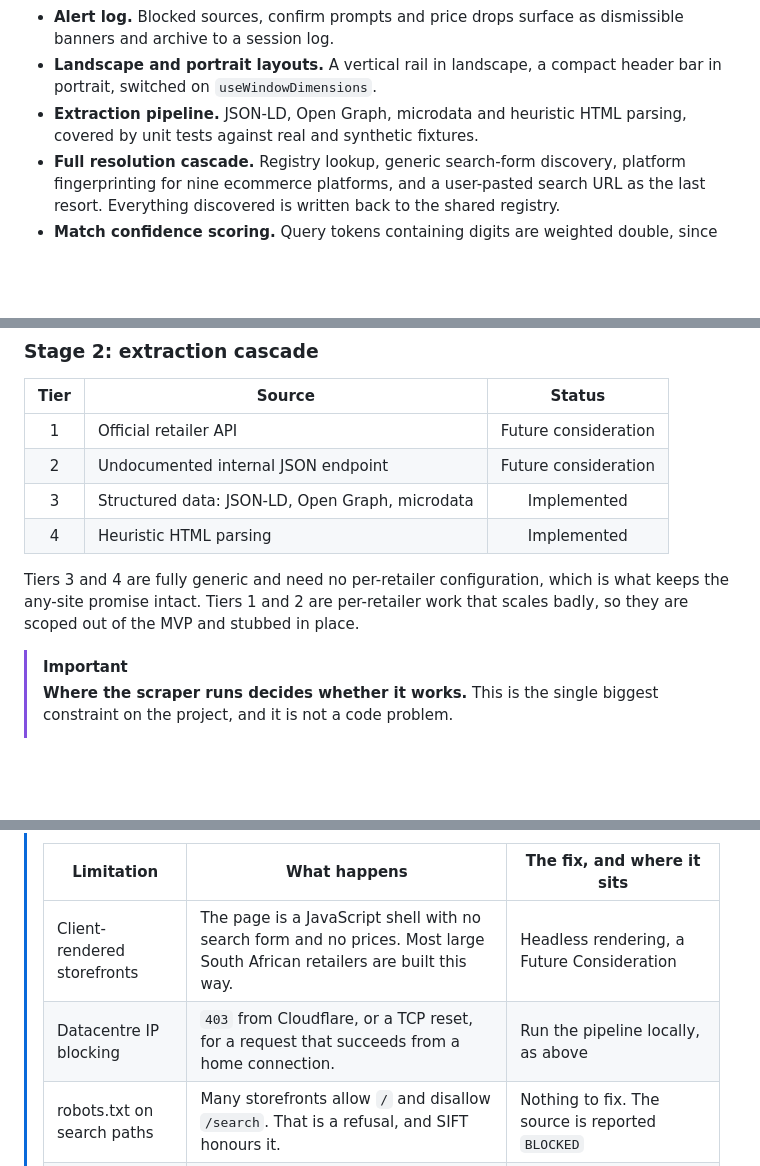
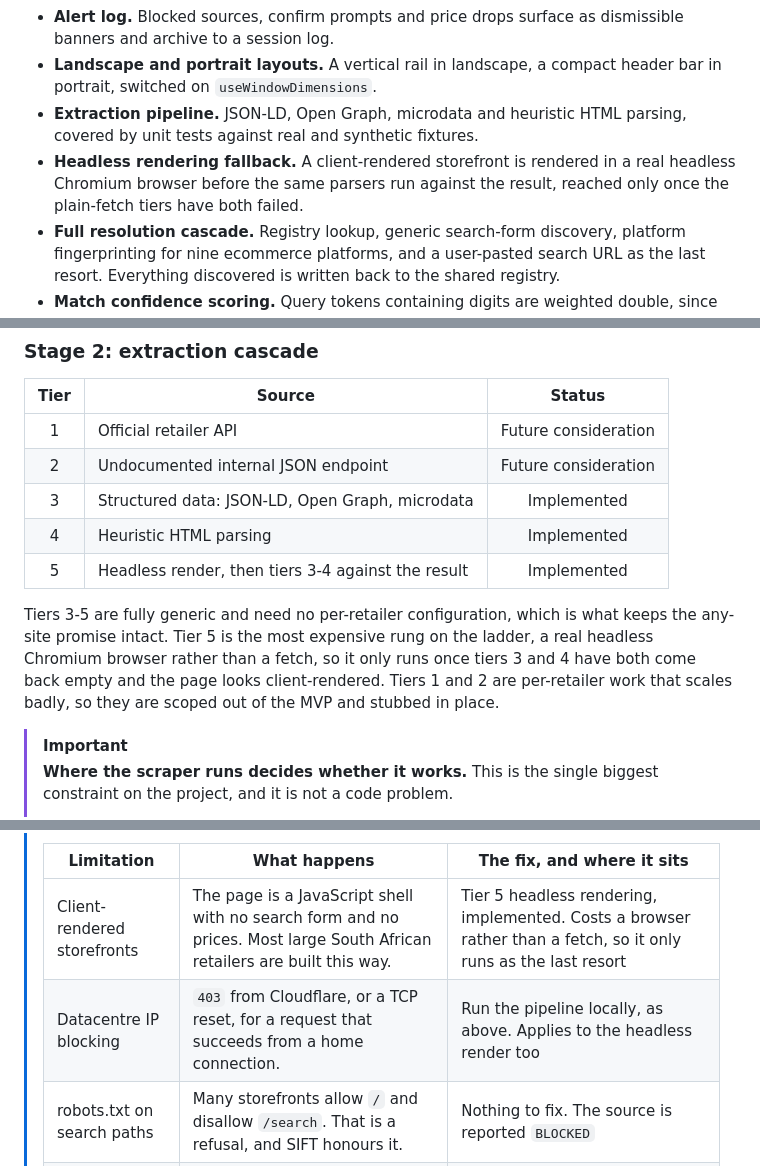
Before and after one commit to Keagan-Boucher/SIFT, a Markdown page: README.md, 3 parts joined by grey strips. Drawn GitHub-style; blank space fills up the shorter version.

Commit message:
docs: move headless rendering from Future Consideration to shipped
Tier 5 is implemented and tested, so the extraction table, the
known-limitations table, the technologies table and the roadmap all
move it out of Planned/Future Consideration.

```diff
--- a/README.md
+++ b/README.md
@@ -84,6 +84,7 @@ The project is built against three fixed inspiration cards, and every major deci
 - **Alert log.** Blocked sources, confirm prompts and price drops surface as dismissible banners and archive to a session log.
 - **Landscape and portrait layouts.** A vertical rail in landscape, a compact header bar in portrait, switched on `useWindowDimensions`.
 - **Extraction pipeline.** JSON-LD, Open Graph, microdata and heuristic HTML parsing, covered by unit tests against real and synthetic fixtures.
+- **Headless rendering fallback.** A client-rendered storefront is rendered in a real headless Chromium browser before the same parsers run against the result, reached only once the plain-fetch tiers have both failed.
 - **Full resolution cascade.** Registry lookup, generic search-form discovery, platform fingerprinting for nine ecommerce platforms, and a user-pasted search URL as the last resort. Everything discovered is written back to the shared registry.
 - **Match confidence scoring.** Query tokens containing digits are weighted double, since those separate a variant from its siblings, and accessory listings are penalised. Below 60% the user is asked to pick.
 - **Server-side pipeline.** A Firestore trigger resolves, fetches, extracts and scores every source, four at a time with one request per host, republishing per-source state as each one lands.
@@ -159,8 +159,9 @@ That validation is what makes the write-back safe, and it is measurable: the fir
 |  2   | Undocumented internal JSON endpoint             | Future consideration |
 |  3   | Structured data: JSON-LD, Open Graph, microdata |     Implemented      |
 |  4   | Heuristic HTML parsing                          |     Implemented      |
+|  5   | Headless render, then tiers 3-4 against the result |   Implemented      |
 
-Tiers 3 and 4 are fully generic and need no per-retailer configuration, which is what keeps the any-site promise intact. Tiers 1 and 2 are per-retailer work that scales badly, so they are scoped out of the MVP and stubbed in place.
+Tiers 3-5 are fully generic and need no per-retailer configuration, which is what keeps the any-site promise intact. Tier 5 is the most expensive rung on the ladder, a real headless Chromium browser rather than a fetch, so it only runs once tiers 3 and 4 have both come back empty and the page looks client-rendered. Tiers 1 and 2 are per-retailer work that scales badly, so they are scoped out of the MVP and stubbed in place.
 
 > [!IMPORTANT]
 > **Where the scraper runs decides whether it works.** This is the single biggest constraint on the project, and it is not a code problem.
@@ -179,8 +180,8 @@ Tiers 3 and 4 are fully generic and need no per-retailer configuration, which is
 >
 > | Limitation | What happens | The fix, and where it sits |
 > | --- | --- | --- |
-> | Client-rendered storefronts | The page is a JavaScript shell with no search form and no prices. Most large South African retailers are built this way. | Headless rendering, a Future Consideration |
-> | Datacentre IP blocking | `403` from Cloudflare, or a TCP reset, for a request that succeeds from a home connection. | Run the pipeline locally, as above |
+> | Client-rendered storefronts | The page is a JavaScript shell with no search form and no prices. Most large South African retailers are built this way. | Tier 5 headless rendering, implemented. Costs a browser rather than a fetch, so it only runs as the last resort |
+> | Datacentre IP blocking | `403` from Cloudflare, or a TCP reset, for a request that succeeds from a home connection. | Run the pipeline locally, as above. Applies to the headless render too |
 > | robots.txt on search paths | Many storefronts allow `/` and disallow `/search`. That is a refusal, and SIFT honours it. | Nothing to fix. The source is reported `BLOCKED` |
 > | Niche catalogues | The shop simply does not stock the product, and its search returns unrelated items. | Nothing to fix. Reported as such rather than as a failure |
 >
```
Also changed, not shown: other parts of README.md (+2 -2 lines).
